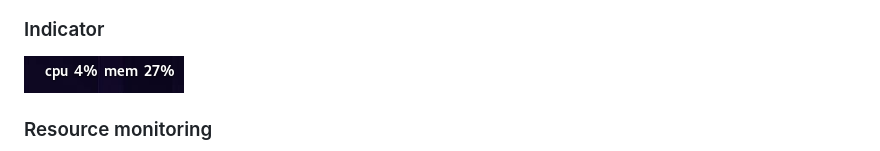
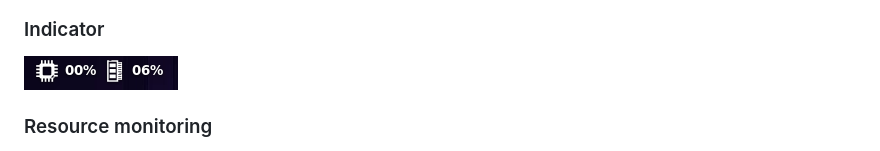
Before and after one commit to Dirli/pantheon-monitor, a Markdown page: README.md, the part around the change. GitHub-like rendering; pictures changed too: data/screenshot2.png (added), data/screenshot3.png (deleted).

Commit message:
added indicator icons

```diff
--- a/README.md
+++ b/README.md
@@ -6,7 +6,7 @@ Manage processes and monitor system resources.
 ![Screenshot](data/screenshot1.png)
 
 ### Indicator
-![Screenshot](data/screenshot3.png)
+![Screenshot](data/screenshot2.png)
 
 ### Resource monitoring
 ![Screenshot](data/screenshot4.png)
```
Also changed, not shown: 8 other files.
